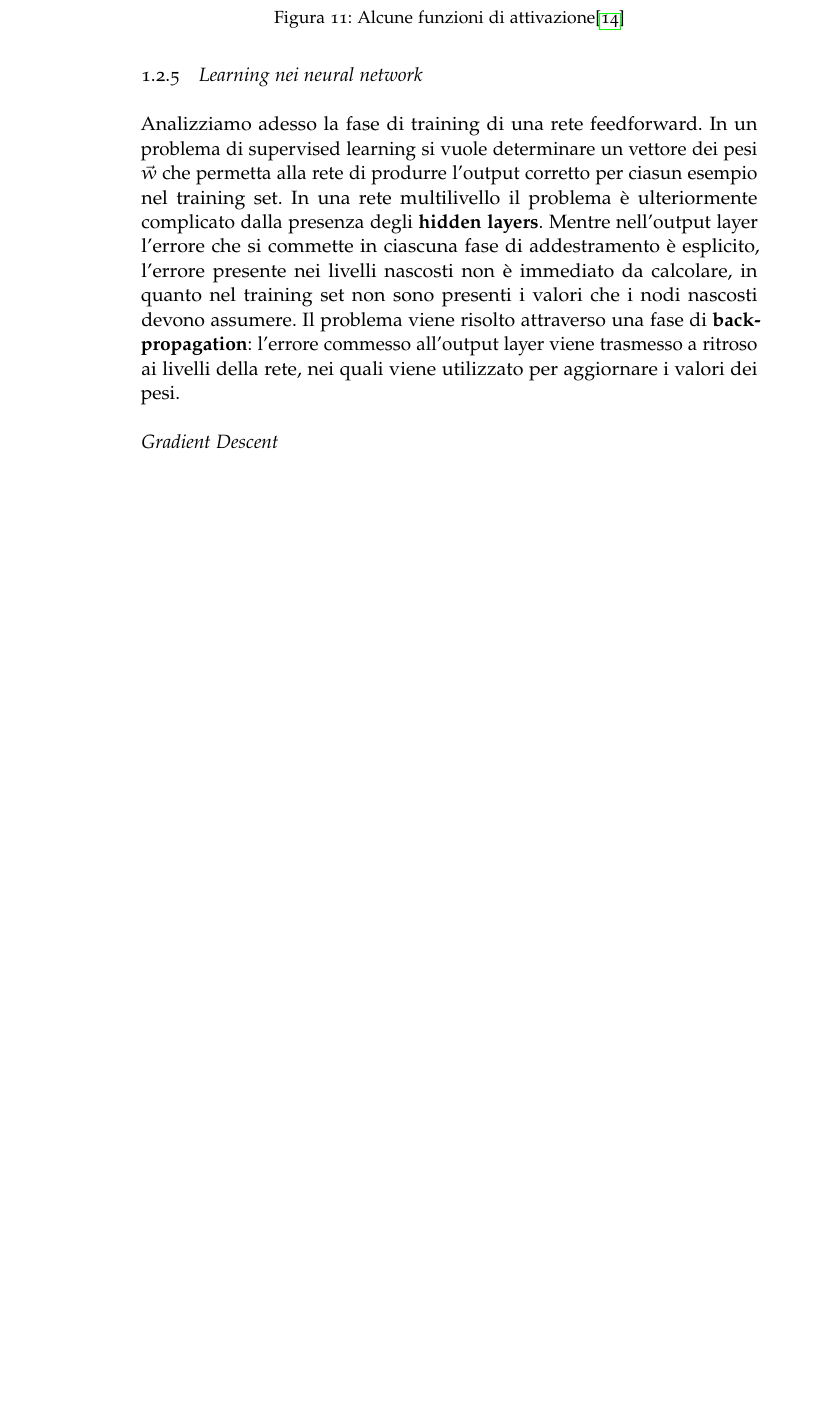
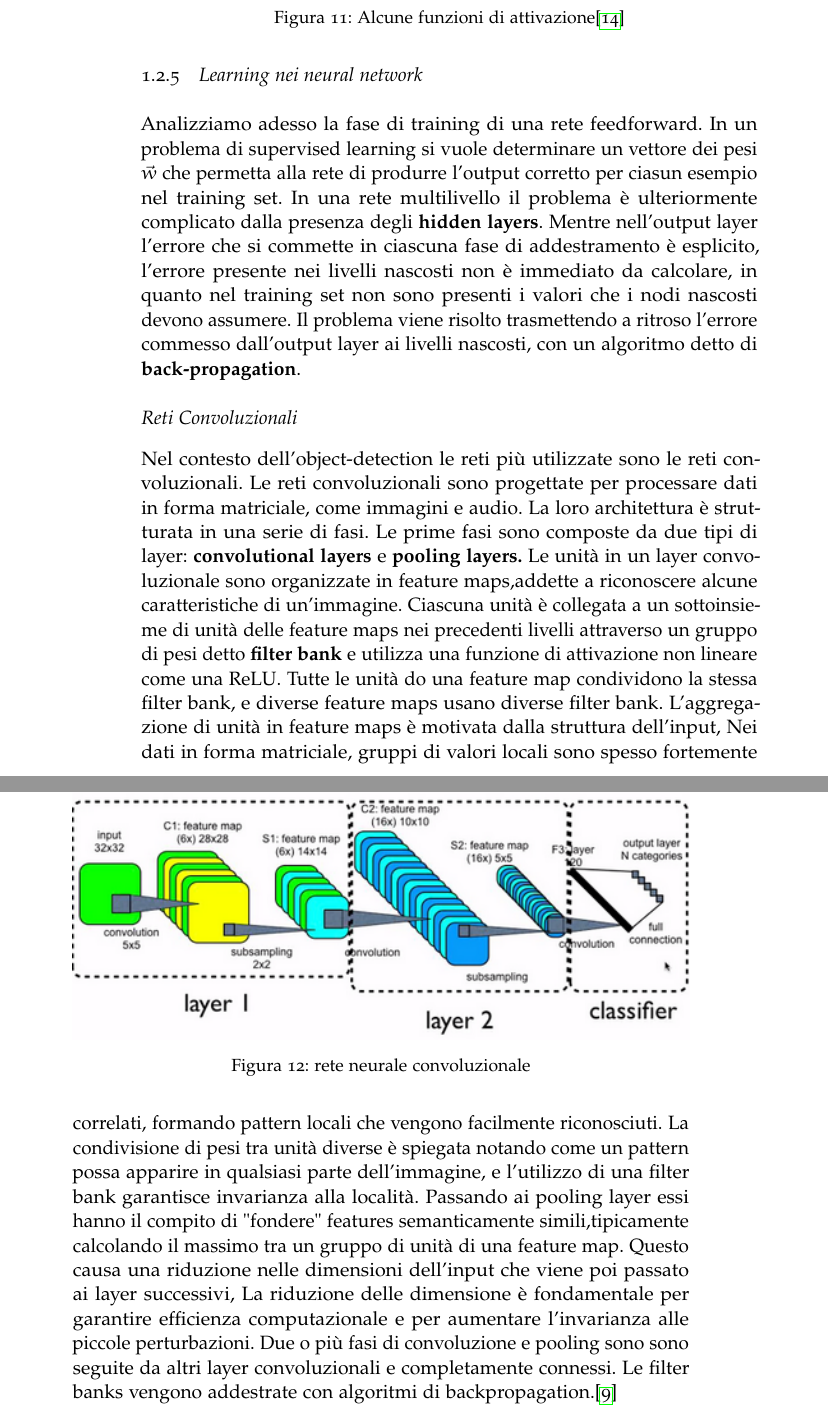
Before and after one commit to piazzesiNiccolo/Tesi, a LaTeX thesis (thesis.tex, which reads Chapters/Fondamenti/ml.tex): part of page 23 of 32 before the commit and two parts of pages 23 and 24 of 32 after it, the two joined at a grey line, cut so that both start at the same text, the shorter picture padded with empty space. The pictures show the PDF file thesis.pdf that the author committed with the source.

Commit message:
conv net forse fatte

```diff
--- a/Chapters/Fondamenti/ml.tex
+++ b/Chapters/Fondamenti/ml.tex
@@ -106,6 +105,21 @@ se lo stato di attivazione supera una certa soglia. Se questo avviene l'unità t
 \subsection{Learning nei neural network}
 Analizziamo adesso la fase di training di una rete feedforward.  In un problema di supervised learning si vuole determinare un vettore dei pesi $\vec{w}$ che permetta alla rete di produrre l'output corretto per ciasun esempio nel training set.
 In una rete multilivello il problema è ulteriormente complicato dalla presenza degli \textbf{hidden layers}. Mentre nell'output layer l'errore che si commette in ciascuna fase di addestramento è esplicito, l'errore presente nei livelli nascosti
-non è immediato da calcolare, in quanto nel training set non sono presenti i valori che i nodi nascosti devono assumere. Il problema viene risolto attraverso una fase di \textbf{back-propagation}:
-l'errore commesso all'output layer viene trasmesso a ritroso ai livelli della rete, nei quali viene utilizzato per aggiornare i valori dei pesi.
-\subsubsection{Gradient Descent}
+non è immediato da calcolare, in quanto nel training set non sono presenti i valori che i nodi nascosti devono assumere. Il problema viene risolto trasmettendo a ritroso
+l'errore commesso dall'output layer ai livelli nascosti, con un algoritmo detto di \textbf{back-propagation}.
+\subsubsection{Reti Convoluzionali}
+Nel contesto dell'object-detection le reti più utilizzate sono le reti convoluzionali. Le reti convoluzionali sono  progettate per processare dati in forma
+matriciale, come immagini e audio. La loro architettura è strutturata in una serie di fasi. Le prime fasi sono composte da due tipi di layer: \textbf{convolutional layers}
+e \textbf{pooling layers.}
+\begin{figure}
+  \includegraphics[width=\linewidth]{conv.png}
+  \caption{rete neurale convoluzionale}
+  \label{fig:conv}
+\end{figure}
+Le unità in un layer convoluzionale sono organizzate in feature maps,addette a riconoscere alcune caratteristiche di un'immagine. Ciascuna unità è collegata
+a un sottoinsieme di unità delle feature maps nei precedenti livelli attraverso un gruppo di pesi detto \textbf{filter bank} e utilizza una funzione di attivazione non lineare come una ReLU. Tutte le unità do una feature map condividono
+la stessa filter bank, e diverse feature maps usano diverse filter bank. L'aggregazione di unità in feature maps è motivata dalla struttura dell'input, Nei dati in forma matriciale, gruppi di valori locali sono spesso fortemente correlati,
+formando pattern locali che vengono facilmente riconosciuti. La condivisione di pesi tra unità  diverse è spiegata notando come un pattern possa apparire in qualsiasi parte dell'immagine, e l'utilizzo di una filter bank garantisce invarianza alla località.
+Passando ai pooling layer essi hanno il compito di "fondere" features semanticamente simili,tipicamente calcolando il massimo tra un gruppo di unità di una feature map. Questo causa una riduzione nelle dimensioni dell'input che viene poi passato
+ai layer successivi, La riduzione delle dimensione è fondamentale per garantire efficienza computazionale e per aumentare l'invarianza alle piccole perturbazioni.
+Due o più fasi di convoluzione e pooling sono  sono seguite da altri layer convoluzionali e completamente connessi. Le filter banks vengono addestrate con algoritmi di backpropagation.\cite{deep}
```
Also changed, not shown: img/conv.png (added), thesis.pdf, Chapters/Fondamenti/ml.tex (5 more changed lines).
